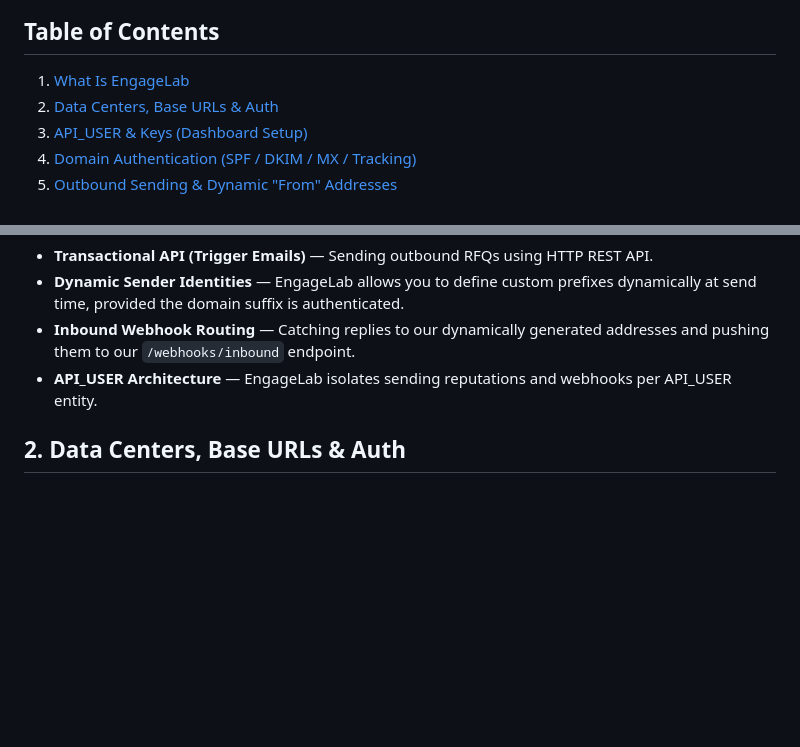
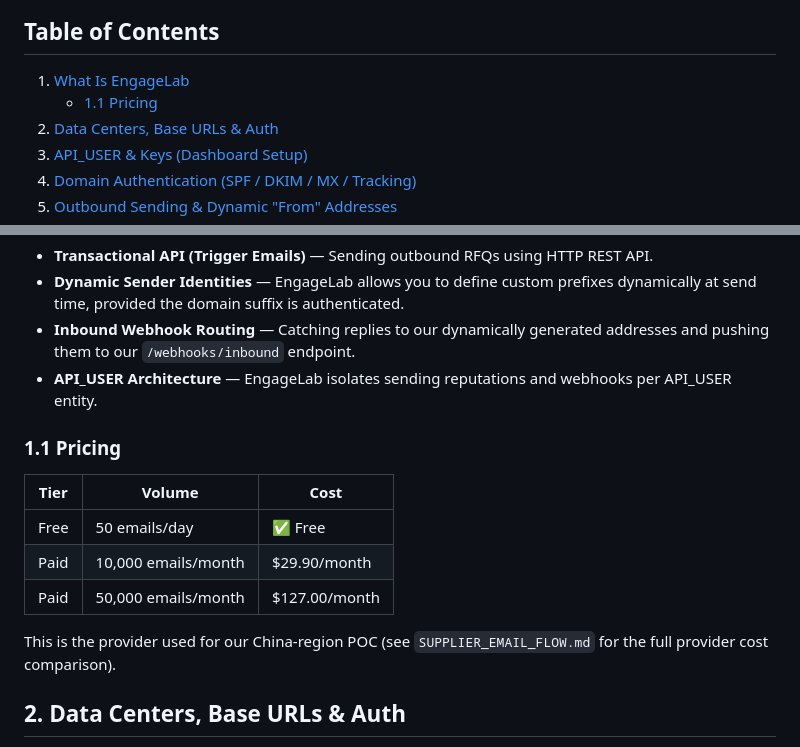
Before and after one commit to ankitprajapatgwl/EmailPOC, a Markdown page: setup_docs/engagelab_guide/engagelab_setup.md, 2 parts joined by grey strips. Drawn GitHub-style; blank space fills up the shorter version.

Commit message:
feat: Add pricing details for EngageLab email provider in setup guide

```diff
--- a/setup_docs/engagelab_guide/engagelab_setup.md
+++ b/setup_docs/engagelab_guide/engagelab_setup.md
@@ -12,6 +12,7 @@ Official Docs: EngageLab Email API
 ## Table of Contents
 
 1. [What Is EngageLab](#1-what-is-engagelab)
+   - [1.1 Pricing](#11-pricing)
 2. [Data Centers, Base URLs & Auth](#2-data-centers-base-urls--auth)
 3. [API_USER & Keys (Dashboard Setup)](#3-api_user--keys-dashboard-setup)
 4. [Domain Authentication (SPF / DKIM / MX / Tracking)](#4-domain-authentication-spf--dkim--mx--tracking)
@@ -31,6 +32,16 @@ Key features we utilize:
 - **Dynamic Sender Identities** — EngageLab allows you to define custom prefixes dynamically at send time, provided the domain suffix is authenticated.
 - **Inbound Webhook Routing** — Catching replies to our dynamically generated addresses and pushing them to our `/webhooks/inbound` endpoint.
 - **API_USER Architecture** — EngageLab isolates sending reputations and webhooks per API_USER entity.
+
+### 1.1 Pricing
+
+| Tier | Volume | Cost |
+|---|---|---|
+| Free | 50 emails/day | ✅ Free |
+| Paid | 10,000 emails/month | $29.90/month |
+| Paid | 50,000 emails/month | $127.00/month |
+
+This is the provider used for our China-region POC (see `SUPPLIER_EMAIL_FLOW.md` for the full provider cost comparison).
 
 ## 2. Data Centers, Base URLs & Auth
 
```
Also changed, not shown: SUPPLIER_EMAIL_FLOW.md (added, +124 -0 lines).
